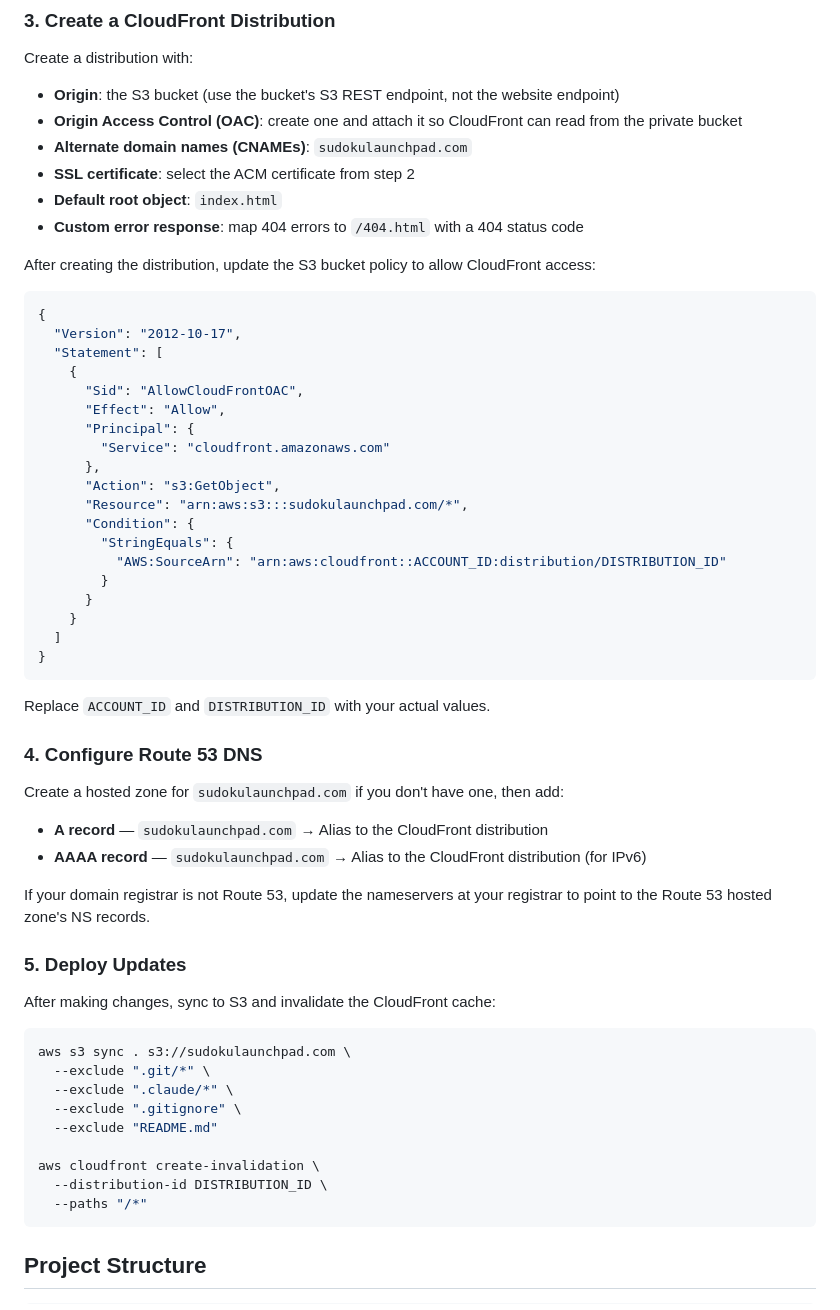
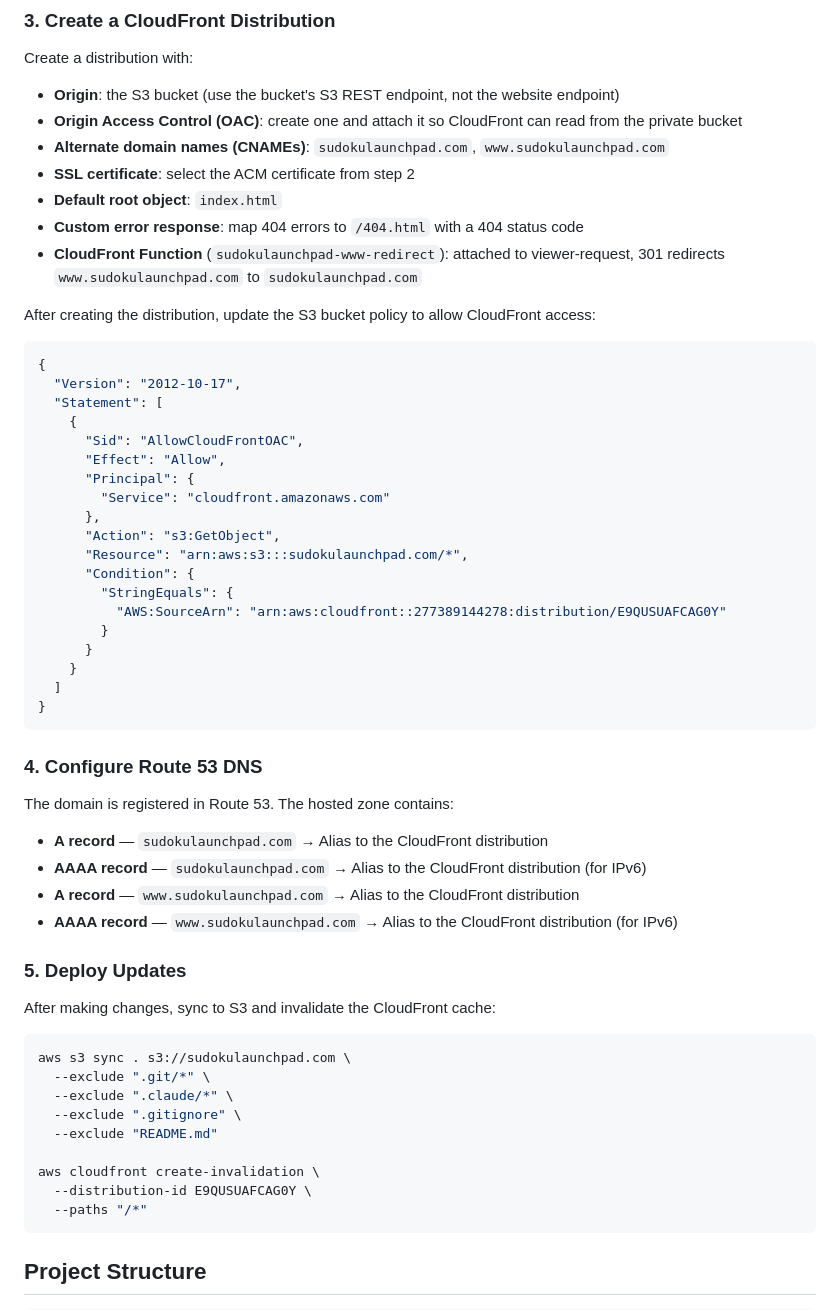
Before and after one commit to tylerj/sudoku-homepage, a Markdown page: README.md, the part around the change. GitHub-like rendering.

Commit message:
Update README with actual AWS resource IDs and www redirect docs
Co-Authored-By: Claude Opus 4.6 <noreply@anthropic.com>

````diff
--- a/README.md
+++ b/README.md
@@ -79,10 +79,11 @@ Create a distribution with:
 
 - **Origin**: the S3 bucket (use the bucket's S3 REST endpoint, not the website endpoint)
 - **Origin Access Control (OAC)**: create one and attach it so CloudFront can read from the private bucket
-- **Alternate domain names (CNAMEs)**: `sudokulaunchpad.com`
+- **Alternate domain names (CNAMEs)**: `sudokulaunchpad.com`, `www.sudokulaunchpad.com`
 - **SSL certificate**: select the ACM certificate from step 2
 - **Default root object**: `index.html`
 - **Custom error response**: map 404 errors to `/404.html` with a 404 status code
+- **CloudFront Function** (`sudokulaunchpad-www-redirect`): attached to viewer-request, 301 redirects `www.sudokulaunchpad.com` to `sudokulaunchpad.com`
 
 After creating the distribution, update the S3 bucket policy to allow CloudFront access:
 
@@ -100,7 +101,7 @@ After creating the distribution, update the S3 bucket policy to allow CloudFront
       "Resource": "arn:aws:s3:::sudokulaunchpad.com/*",
       "Condition": {
         "StringEquals": {
-          "AWS:SourceArn": "arn:aws:cloudfront::ACCOUNT_ID:distribution/DISTRIBUTION_ID"
+          "AWS:SourceArn": "arn:aws:cloudfront::277389144278:distribution/E9QUSUAFCAG0Y"
         }
       }
     }
@@ -108,16 +109,14 @@ After creating the distribution, update the S3 bucket policy to allow CloudFront
 }
 ```
 
-Replace `ACCOUNT_ID` and `DISTRIBUTION_ID` with your actual values.
-
 ### 4. Configure Route 53 DNS
 
-Create a hosted zone for `sudokulaunchpad.com` if you don't have one, then add:
+The domain is registered in Route 53. The hosted zone contains:
 
 - **A record** — `sudokulaunchpad.com` → Alias to the CloudFront distribution
 - **AAAA record** — `sudokulaunchpad.com` → Alias to the CloudFront distribution (for IPv6)
-
-If your domain registrar is not Route 53, update the nameservers at your registrar to point to the Route 53 hosted zone's NS records.
+- **A record** — `www.sudokulaunchpad.com` → Alias to the CloudFront distribution
+- **AAAA record** — `www.sudokulaunchpad.com` → Alias to the CloudFront distribution (for IPv6)
 
 ### 5. Deploy Updates
 
@@ -131,7 +130,7 @@ aws s3 sync . s3://sudokulaunchpad.com \
   --exclude "README.md"
 
 aws cloudfront create-invalidation \
-  --distribution-id DISTRIBUTION_ID \
+  --distribution-id E9QUSUAFCAG0Y \
   --paths "/*"
 ```
 
````
